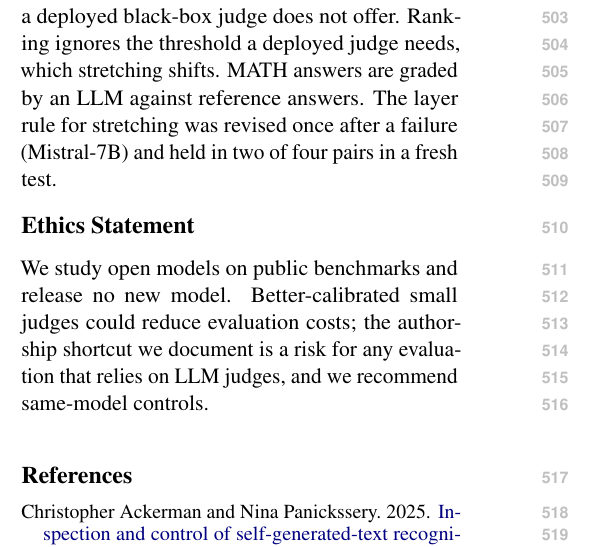
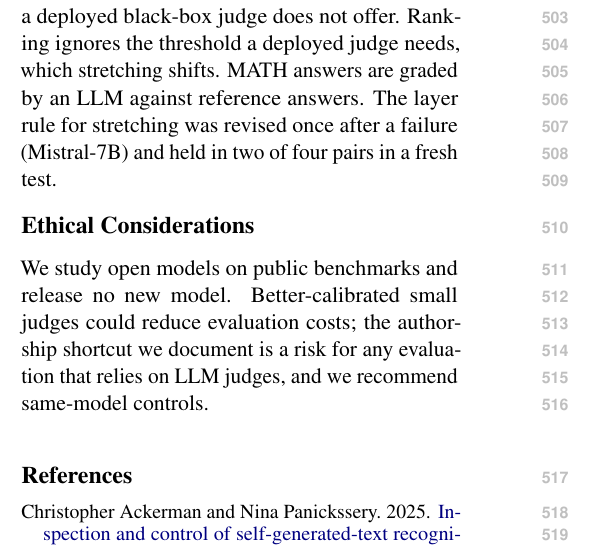
Before and after one commit to keyuwww/dynamic-llm-juries, a LaTeX paper (experiments/beyond_capability/paper/main.tex): part of one column of page 7 of 12, cut so that both start at the same text. Compiled offline with pdfLaTeX.

Commit message:
Paper: title the ethics section "Ethical Considerations" as ARR recommends
Co-Authored-By: Claude Opus 5.5 <noreply@anthropic.com>

```diff
--- a/experiments/beyond_capability/paper/main.tex
+++ b/experiments/beyond_capability/paper/main.tex
@@ -175,7 +175,7 @@ Small LLM judges know more than they say, but most of what they know beyond thei
 
 The main judges have at most 9B parameters and the scale check uses one larger judge (Llama-3.1-70B), whose gap is much smaller, so the readout results matter mainly for small judges; all judges run with thinking disabled, and a reasoning judge may check differently. The same-model sets use questions selected by one judge (Llama-3.1-8B) for MMLU-Redux and MATH, and answers from two answering models; the OLMo-2 MATH set is small (OLMo-2 solves few of these problems: 742 answers to 154 questions). BBEH uses four answering models, all of which also appear in the pool the direction is learned from. Solve labels come from one sample of the judge's own answer, which overstates how often a judge cannot solve a question, except in the strict nine-attempt MATH set. Pooled intervals treat judges as independent although they share questions and answers. The direction needs labelled answers and access to hidden states, which a deployed black-box judge does not offer. Ranking ignores the threshold a deployed judge needs, which stretching shifts. MATH answers are graded by an LLM against reference answers. The layer rule for stretching was revised once after a failure (Mistral-7B) and held in two of four pairs in a fresh test.
 
-\section*{Ethics Statement}
+\section*{Ethical Considerations}
 
 We study open models on public benchmarks and release no new model. Better-calibrated small judges could reduce evaluation costs; the authorship shortcut we document is a risk for any evaluation that relies on LLM judges, and we recommend same-model controls.
 
```
Also changed, not shown: experiments/beyond_capability/paper/main.pdf.
